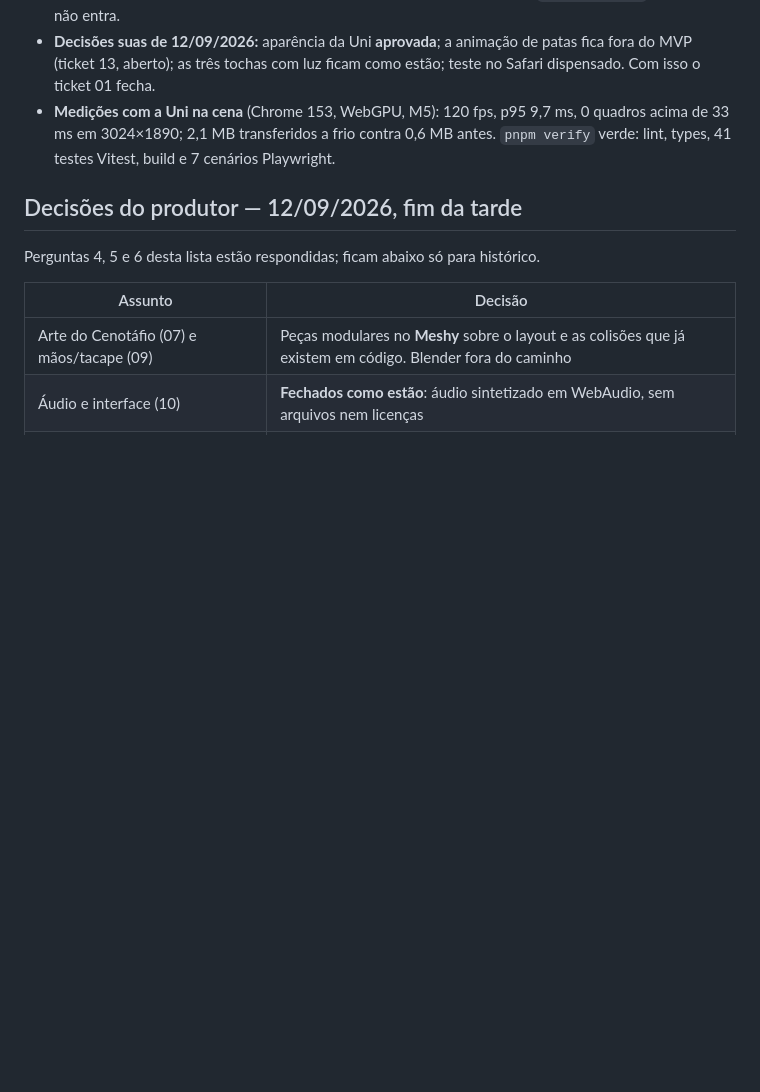
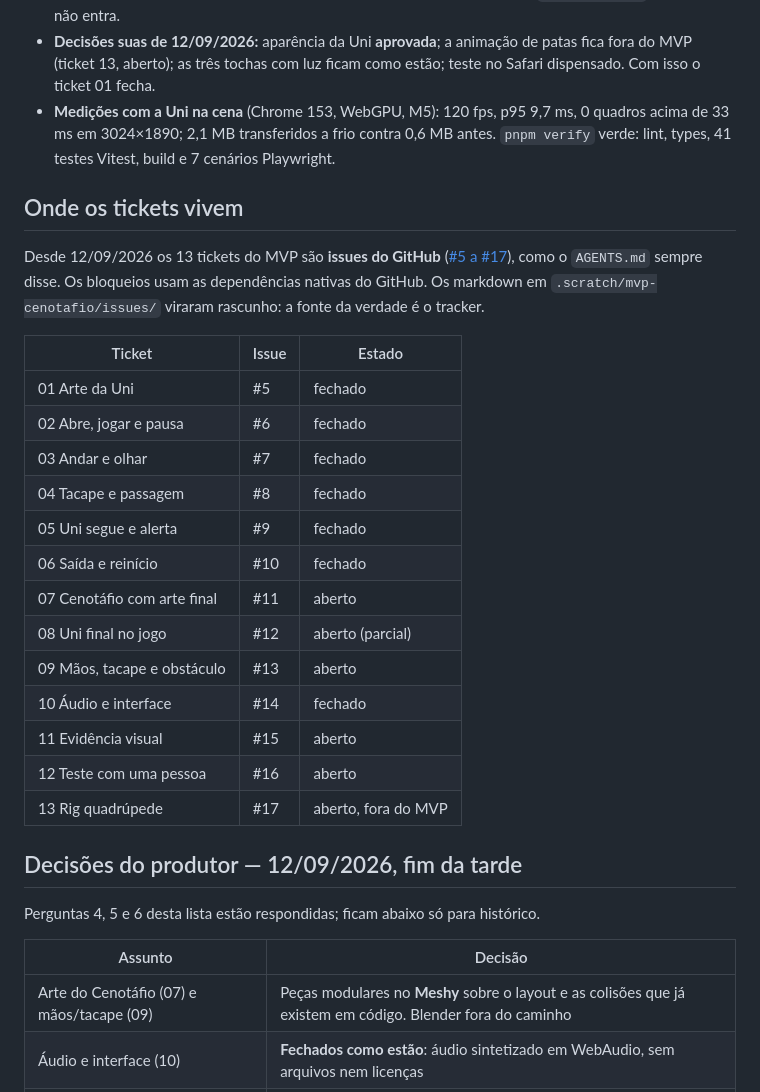
Before and after one commit to renatobardi/dungeons-and-dragons-final-episode, a Markdown page: docs/NIGHT-REPORT-2026-09-12.md, the part around the change. Drawn GitHub-style; blank space fills up the shorter version.

Commit message:
docs: point the report at the GitHub issues that now hold the tickets
The repo always said the tracker was GitHub issues, but the MVP tickets only
existed as markdown under the ignored .scratch folder, so the tracker was empty
and the real state lived on one machine.

Co-Authored-By: Claude Opus 5 <noreply@anthropic.com>

Signed-off-by: Renato Bardi <renato.bardi@outlook.com>

```diff
--- a/docs/NIGHT-REPORT-2026-09-12.md
+++ b/docs/NIGHT-REPORT-2026-09-12.md
@@ -69,6 +69,26 @@ Branch `claude/ticket-01-uni-3d-art`, tirada de `feat/mvp-cenotafio`.
 - **Decisões suas de 12/09/2026:** aparência da Uni **aprovada**; a animação de patas fica fora do MVP (ticket 13, aberto); as três tochas com luz ficam como estão; teste no Safari dispensado. Com isso o ticket 01 fecha.
 - **Medições com a Uni na cena** (Chrome 153, WebGPU, M5): 120 fps, p95 9,7 ms, 0 quadros acima de 33 ms em 3024×1890; 2,1 MB transferidos a frio contra 0,6 MB antes. `pnpm verify` verde: lint, types, 41 testes Vitest, build e 7 cenários Playwright.
 
+## Onde os tickets vivem
+
+Desde 12/09/2026 os 13 tickets do MVP são **issues do GitHub** ([#5 a #17](https://github.com/renatobardi/dungeons-and-dragons-final-episode/issues)), como o `AGENTS.md` sempre disse. Os bloqueios usam as dependências nativas do GitHub. Os markdown em `.scratch/mvp-cenotafio/issues/` viraram rascunho: a fonte da verdade é o tracker.
+
+| Ticket | Issue | Estado |
+| --- | --- | --- |
+| 01 Arte da Uni | #5 | fechado |
+| 02 Abre, jogar e pausa | #6 | fechado |
+| 03 Andar e olhar | #7 | fechado |
+| 04 Tacape e passagem | #8 | fechado |
+| 05 Uni segue e alerta | #9 | fechado |
+| 06 Saída e reinício | #10 | fechado |
+| 07 Cenotáfio com arte final | #11 | aberto |
+| 08 Uni final no jogo | #12 | aberto (parcial) |
+| 09 Mãos, tacape e obstáculo | #13 | aberto |
+| 10 Áudio e interface | #14 | fechado |
+| 11 Evidência visual | #15 | aberto |
+| 12 Teste com uma pessoa | #16 | aberto |
+| 13 Rig quadrúpede | #17 | aberto, fora do MVP |
+
 ## Decisões do produtor — 12/09/2026, fim da tarde
 
 Perguntas 4, 5 e 6 desta lista estão respondidas; ficam abaixo só para histórico.
```
